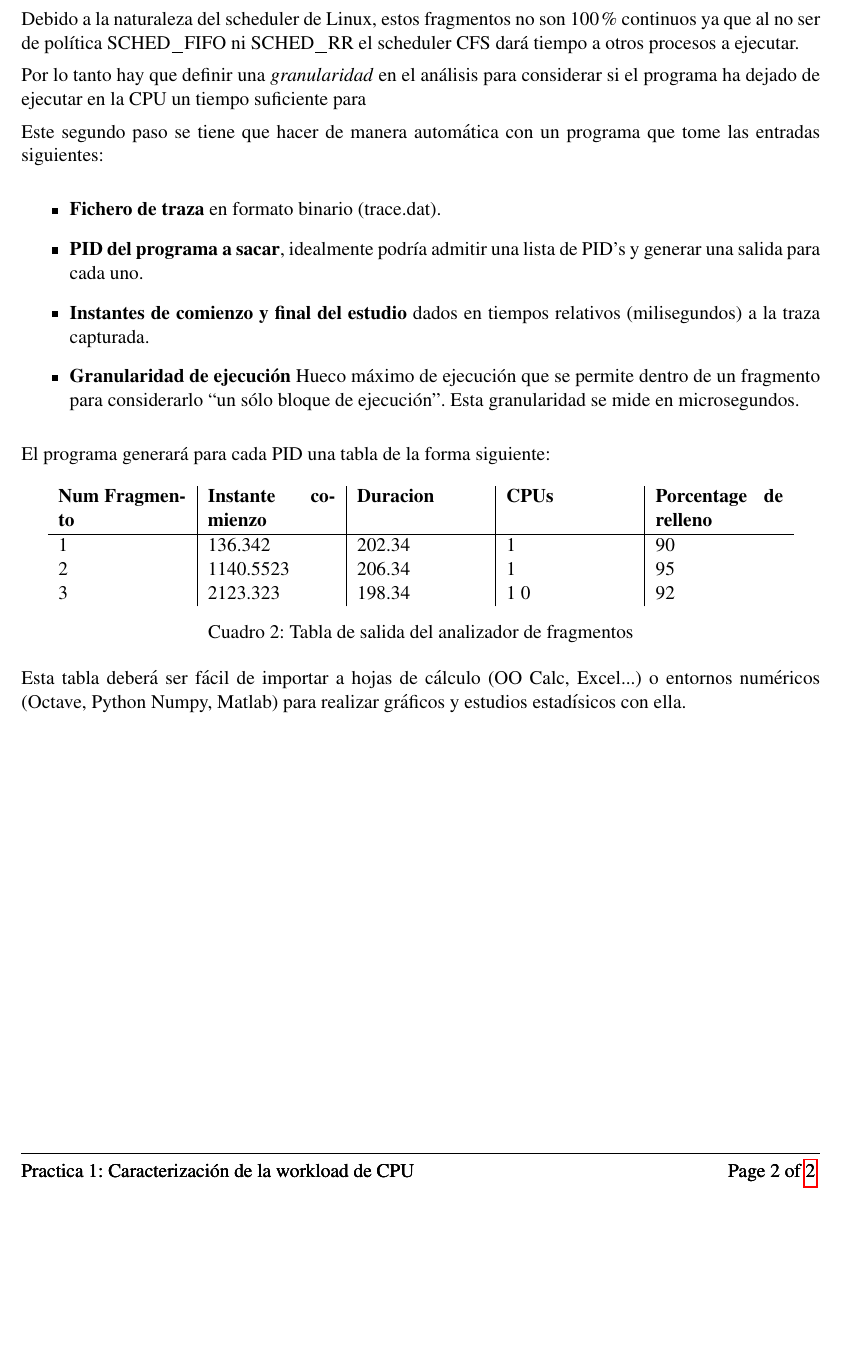
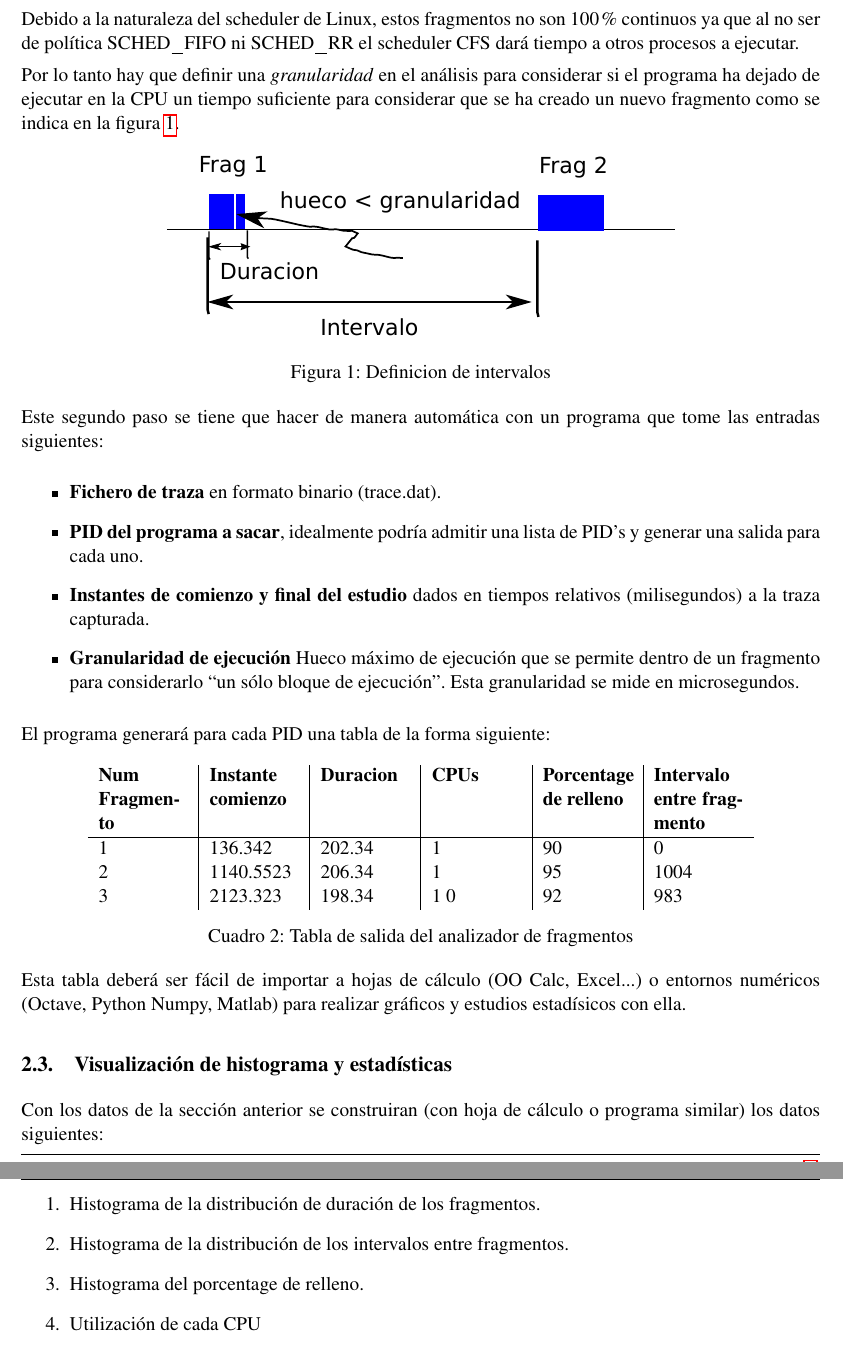
Before and after one commit to mtelleria/ftrace-sched-python-analyzer, a LaTeX paper (caracterizacion_workload_cpu.tex): part of page 2 of 2 before the commit and two parts of pages 2 and 3 of 3 after it, the two joined at a grey line, cut so that both start at the same text, the shorter picture padded with empty space. Compiled offline with pdfLaTeX; a LaTeX package or settings file that is missing is left out.

Commit message:
Se añade la figura

```diff
--- a/caracterizacion_workload_cpu.tex
+++ b/caracterizacion_workload_cpu.tex
@@ -8,4 +8,3 @@
 \lstset{basicstyle=\footnotesize}
 
 \begin{document}
-\title{Practica 1:  Caracterización de la workload de CPU}
@@ -97,7 +97,16 @@ el scheduler CFS dará tiempo a otros procesos a ejecutar.
 
 Por lo tanto hay que definir una \emph{granularidad} en el análisis
 para considerar si el programa ha dejado de ejecutar en la CPU un
-tiempo suficiente para
+tiempo suficiente para considerar que se ha creado un nuevo fragmento
+como se indica en la figura \ref{fig:intervalos}.
+
+\begin{figure}[h!]
+  \centering
+\includegraphics[width=4in]{figuras/intervalos-crop.pdf}
+  \caption{Definicion de intervalos}
+  \label{fig:intervalos}
+\end{figure}
+
 
 Este segundo paso se tiene que hacer de manera automática con un
 programa que tome las entradas siguientes:
@@ -117,13 +126,13 @@ El programa generará para cada PID una tabla de la forma siguiente:
 
 \begin{table}[h!]
   \centering
-  \begin{tabular}{p{1in}|p{1in}|p{1in}|p{1in}|p{1in}}
+  \begin{tabular}{p{0.7in}|p{0.7in}|p{0.7in}|p{0.7in}|p{0.7in}|p{0.7in}}
     \textbf{Num Fragmento} & \textbf{Instante comienzo} &
     \textbf{Duracion} & \textbf{CPUs} & \textbf{Porcentage
-      de relleno} \\ \hline
-1 & 136.342 & 202.34 & 1 & 90 \\
-2 & 1140.5523 & 206.34 & 1 & 95 \\
-3 & 2123.323 & 198.34 & 1 0 & 92 \\
+      de relleno} & \textbf{Intervalo entre fragmento}\\ \hline
+1 & 136.342 & 202.34 & 1 & 90 & 0 \\
+2 & 1140.5523 & 206.34 & 1 & 95 & 1004 \\
+3 & 2123.323 & 198.34 & 1 0 & 92 & 983\\
   \end{tabular}
   \caption{Tabla de salida del analizador de fragmentos}
   \label{tab:analisis}
@@ -133,4 +142,16 @@ Esta tabla deberá ser fácil de importar a hojas de cálculo (OO Calc,
 Excel...) o entornos numéricos (Octave, Python Numpy, Matlab) para
 realizar gráficos y estudios estadísicos con ella.
 
+\subsection{Visualización de histograma y estadísticas}
+\label{sec:estadistica}
 
+Con los datos de la sección anterior se construiran (con hoja de
+cálculo o programa similar) los datos siguientes:
+
+\begin{enumerate}
+\item Histograma de la distribución de duración de los fragmentos.
+\item Histograma de la distribución de los intervalos entre
+  fragmentos.
+\item Histograma del porcentage de relleno.
+\item Utilización de cada CPU
+\item Media y desviación típica de duración de los intervalos y las
```
Also changed, not shown: caracterizacion_workload_cpu.tex (24 more changed lines).
